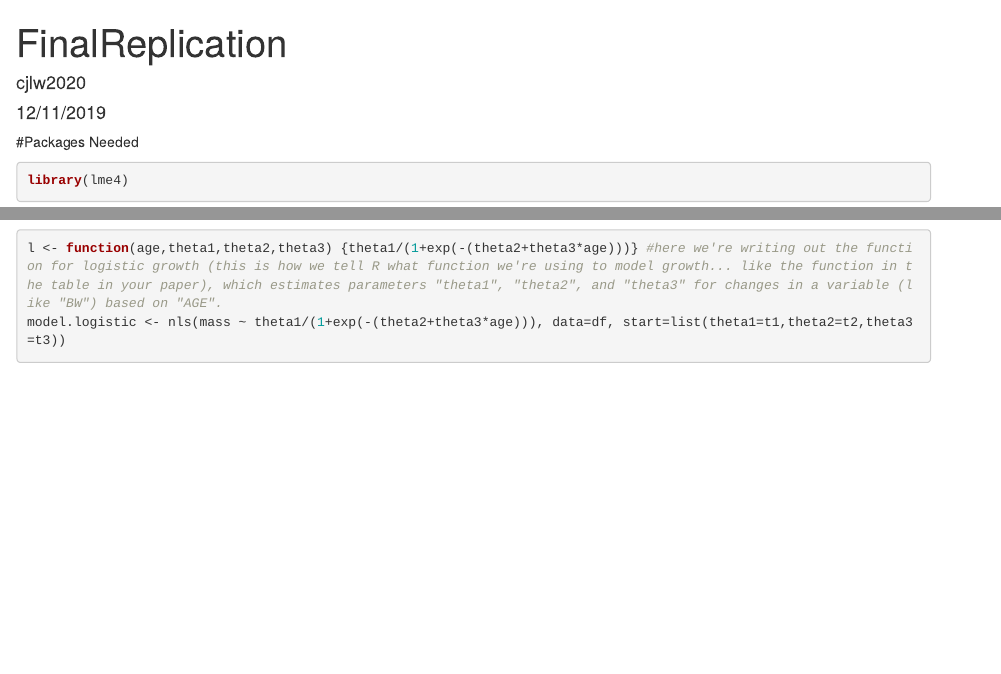
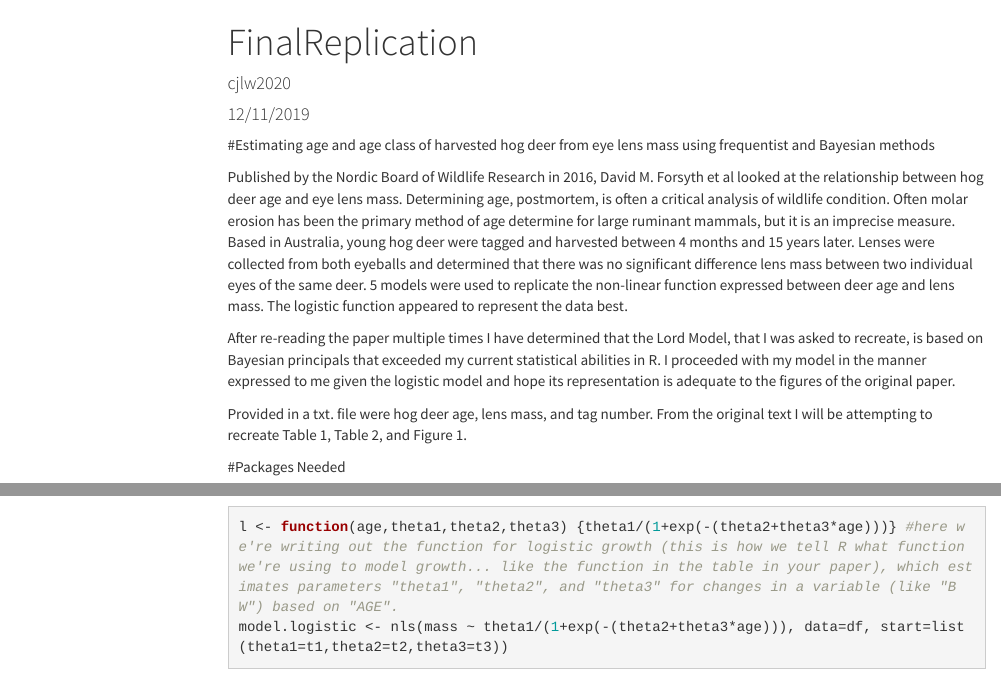
Before and after one commit to cjlw2020/cjlw-data-replication-assignment, an R Markdown document (FinalReplicatoin.Rmd): the page in a window 1100 px wide, from its top, and a second part further down, joined at a grey line. Rendered offline with R 4.5, knitr and Pandoc, with nearby package versions; some code elsewhere in the file could not run offline; menus at the side of the page are left out.

Commit message:
Start of the end

````diff
--- a/FinalReplicatoin.Rmd
+++ b/FinalReplicatoin.Rmd
@@ -2,8 +2,23 @@
 title: "FinalReplication"
 author: "cjlw2020"
 date: "12/11/2019"
-output: html_document
+output:
+  html_document:
+    theme: cosmo
+    toc: yes
+    toc_float: yes
+  pdf_document:
+    toc: yes
 ---
+
+#Estimating age and age class of harvested hog deer from eye lens mass using frequentist and Bayesian methods
+
+Published by the Nordic Board of Wildlife Research in 2016, David M. Forsyth et al looked at the relationship between hog deer age and eye lens mass. Determining age, postmortem, is often a critical analysis of wildlife condition. Often molar erosion has been the primary method of age determine for large ruminant mammals, but it is an imprecise measure. Based in Australia, young hog deer were tagged and harvested between 4 months and 15 years later. Lenses were collected from both eyeballs and determined that there was no significant difference lens mass between two individual eyes of the same deer. 5 models were used to replicate the non-linear function expressed between deer age and lens mass. The logistic function appeared to represent the data best.
+
+After re-reading the paper multiple times I have determined that the Lord Model, that I was asked to recreate, is based on Bayesian principals that exceeded my current statistical abilities in R. I proceeded with my model in the manner expressed to me given the logistic model and hope its representation is adequate to the figures of the original paper.
+
+Provided in a txt. file were hog deer age, lens mass, and tag number. From the original text I will be attempting to recreate Table 1, Table 2, and Figure 1.
+
 #Packages Needed
 ```{r}
 library(lme4)
````
